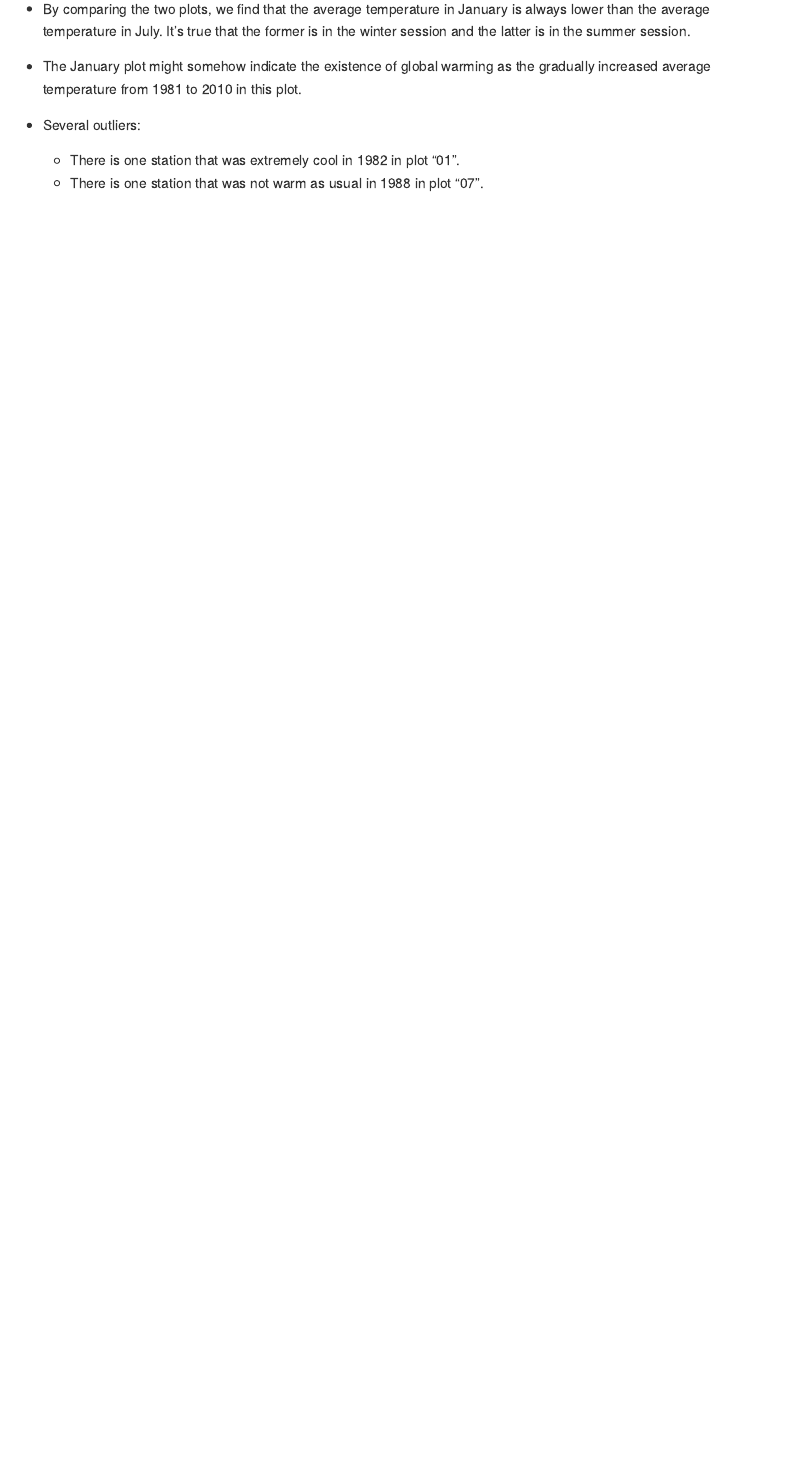
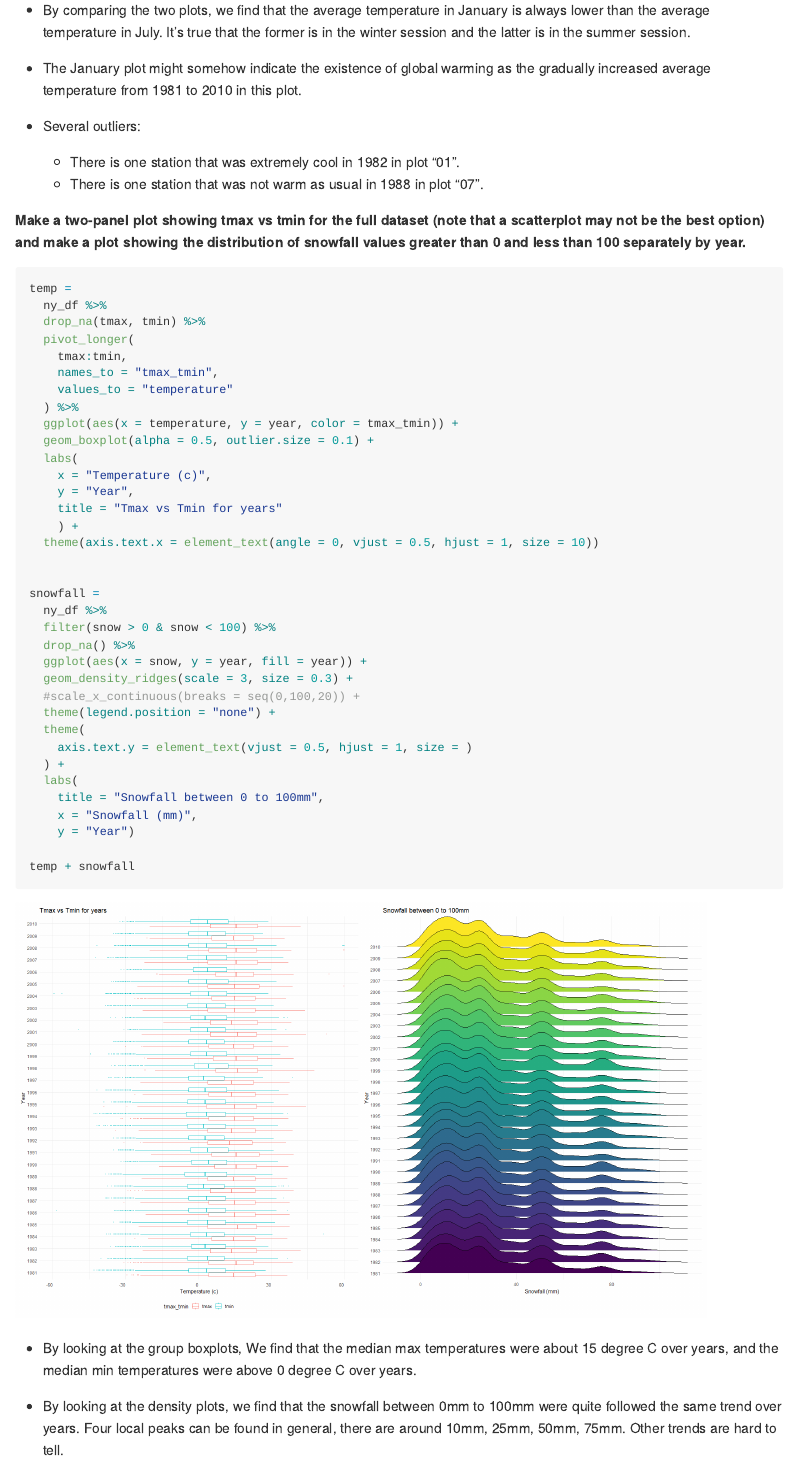
Before and after one commit to jg4294/p8105_hw3_jg4294, an R Markdown document (p8105_hw3_jg4294.Rmd): the page in a window 1100 px wide, from 8800 px down before the commit and from 8840 px down after it, so that both start at the same text. The pictures show the output file p8105_hw3_jg4294.md that the author committed with the source, drawn offline in the style of GitHub; long lines of code are wrapped.

Commit message:
Problem 3_done

````diff
--- a/p8105_hw3_jg4294.Rmd
+++ b/p8105_hw3_jg4294.Rmd
@@ -239,3 +242,48 @@ ggplot(temp_mean, aes(x = as.numeric(year), y = as.numeric(mean_tmax), color = i
 * Several outliers:
   * There is one station that was extremely cool in 1982 in plot "01".
   * There is one station that was not warm as usual in 1988 in plot "07".
+
+
+**Make a two-panel plot showing tmax vs tmin for the full dataset (note that a scatterplot may not be the best option) and make a plot showing the distribution of snowfall values greater than 0 and less than 100 separately by year.**
+
+```{r 3.3 fig.width=20, fig.height=10, message=FALSE}
+temp =
+  ny_df %>%
+  drop_na(tmax, tmin) %>%
+  pivot_longer(
+    tmax:tmin,
+    names_to = "tmax_tmin",
+    values_to = "temperature"
+  ) %>%
+  ggplot(aes(x = temperature, y = year, color = tmax_tmin)) +
+  geom_boxplot(alpha = 0.5, outlier.size = 0.1) +
+  labs(
+    x = "Temperature (c)",
+    y = "Year",
+    title = "Tmax vs Tmin for years"
+    ) +
+  theme(axis.text.x = element_text(angle = 0, vjust = 0.5, hjust = 1, size = 10))
+
+
+snowfall =
+  ny_df %>%
+  filter(snow > 0 & snow < 100) %>%
+  drop_na() %>%
+  ggplot(aes(x = snow, y = year, fill = year)) +
+  geom_density_ridges(scale = 3, size = 0.3) +
+  #scale_x_continuous(breaks = seq(0,100,20)) +
+  theme(legend.position = "none") +
+  theme(
+    axis.text.y = element_text(vjust = 0.5, hjust = 1, size = )
+  ) +
+  labs(
+    title = "Snowfall between 0 to 100mm",
+    x = "Snowfall (mm)",
+    y = "Year")
+
+temp + snowfall
+```
+
+* By looking at the group boxplots, We find that the median max temperatures were about 15 degree C over years, and the median min temperatures were above 0 degree C over years.
+
+* By looking at the density plots, we find that the snowfall between 0mm to 100mm were quite followed the same trend over years. Four local peaks can be found in general, there are around 10mm, 25mm, 50mm, 75mm. Other trends are hard to tell.
````
Also changed, not shown: p8105_hw3_jg4294.md, p8105_hw3_jg4294_files/figure-gfm/3.2_max_temp_plots-1.png, p8105_hw3_jg4294_files/figure-gfm/unnamed-chunk-1-1.png (added), p8105_hw3_jg4294.Rmd (3 more changed lines).
